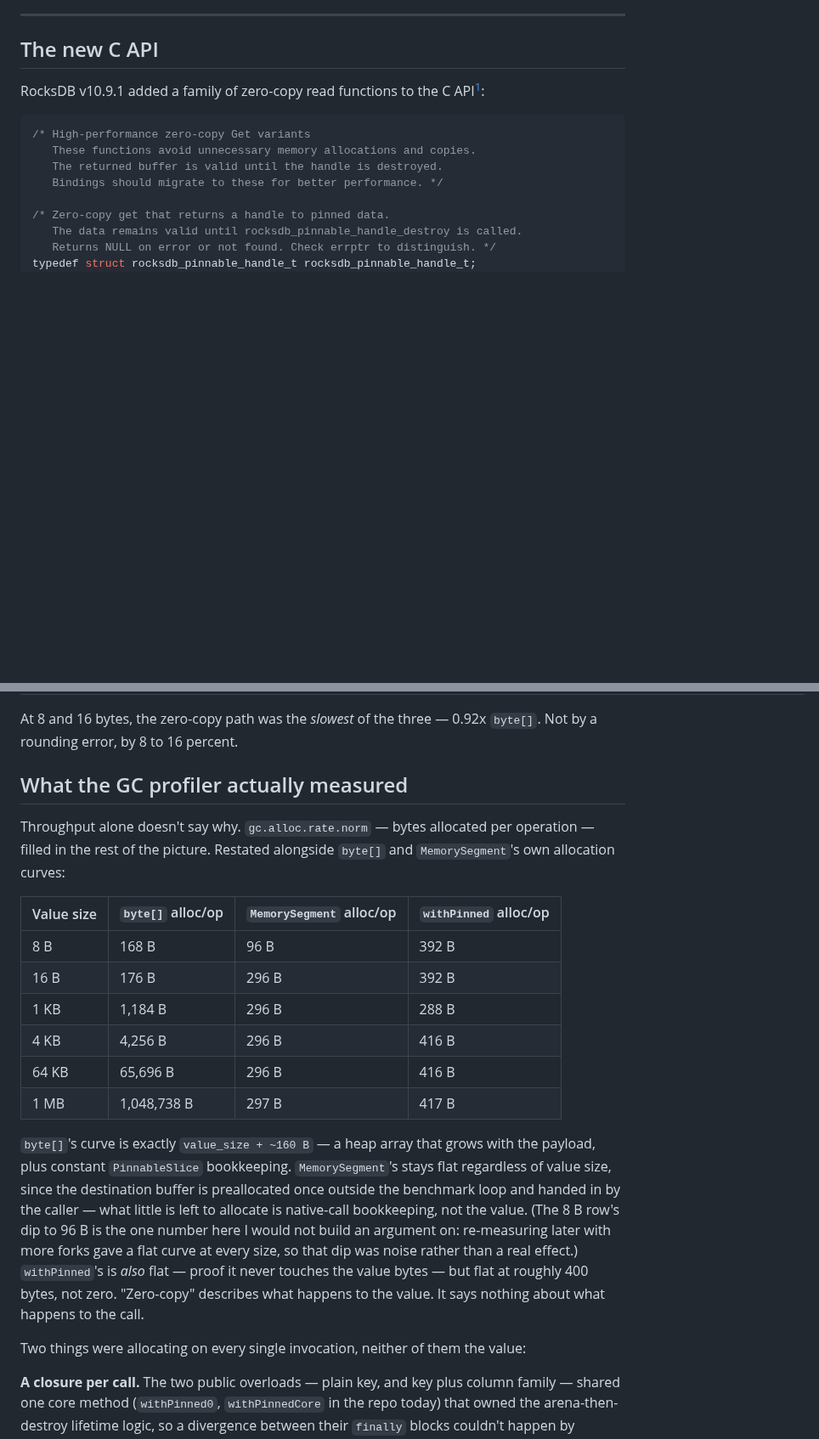
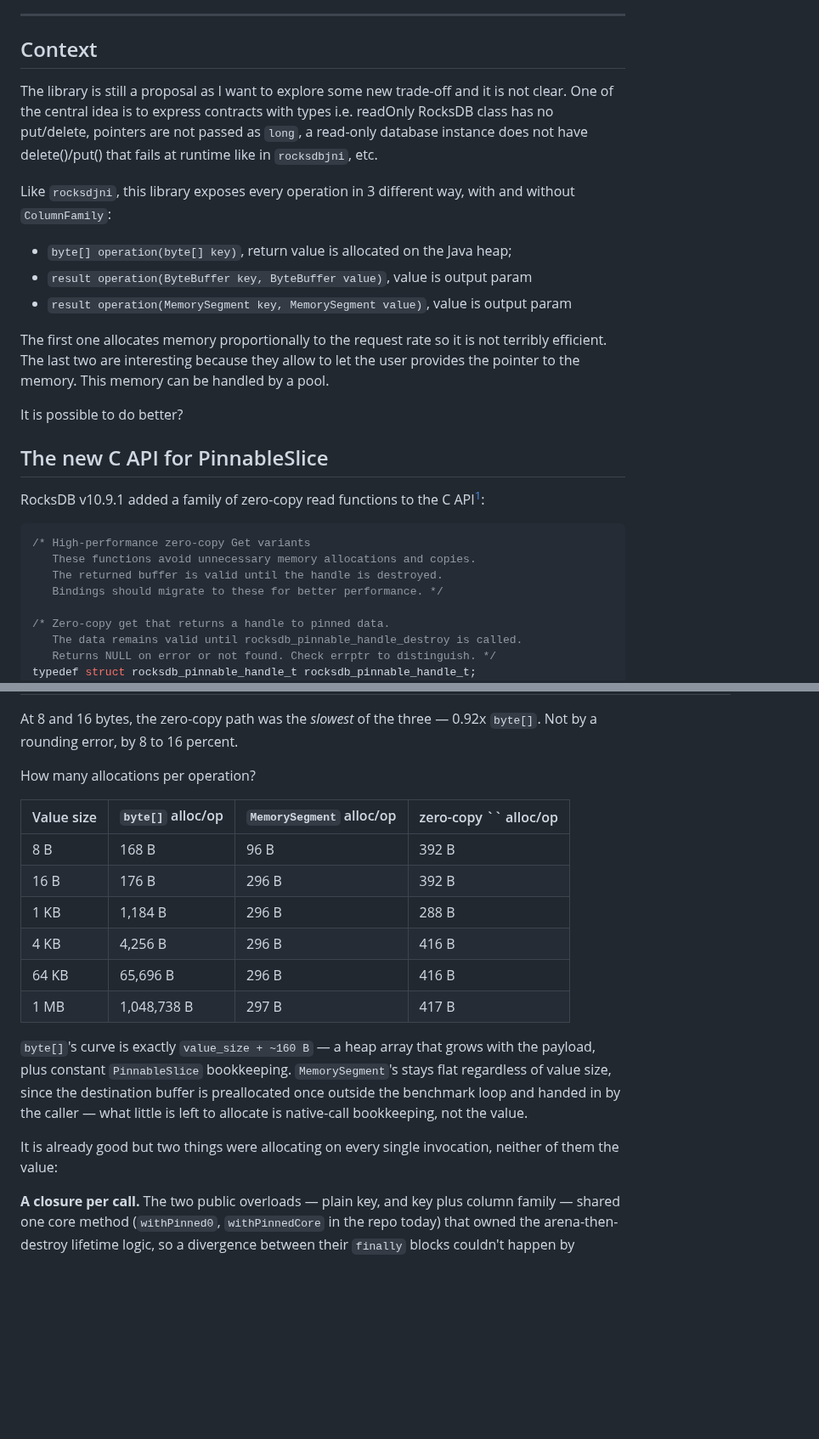
Before and after one commit to dfa1/dfa1.github.io, a Markdown page: articles/draft/rocksdb-performance-and-zero-copy.md, 2 parts joined by grey strips. Shown at 85% size. Rendered like a GitHub page; blank space fills up the shorter version.

```diff
--- a/articles/draft/rocksdb-performance-and-zero-copy.md
+++ b/articles/draft/rocksdb-performance-and-zero-copy.md
@@ -11,7 +11,24 @@ sideways, more than once.*
 
 ---
 
-## The new C API
+## Context
+
+The library is still a proposal as I want to explore some new trade-off and it is not clear. One of the central
+idea is to express contracts with types i.e. readOnly RocksDB class has no put/delete, pointers
+are not passed as `long`, a read-only database instance does not have delete()/put() that fails at runtime like in `rocksdbjni`, etc.
+
+Like `rocksdjni`, this library exposes every operation in  3 different way, with and without `ColumnFamily`:
+- `byte[] operation(byte[] key)`, return value is allocated on the Java heap;
+- `result operation(ByteBuffer key, ByteBuffer value)`, value is output param
+- `result operation(MemorySegment key, MemorySegment value)`, value is output param
+
+The first one allocates memory proportionally to the request rate so it is not terribly efficient.
+The last two are interesting because they allow to let the user provides the pointer to the
+memory. This memory can be handled by a pool.
+
+It is possible to do better?
+
+## The new C API for PinnableSlice
 
 RocksDB v10.9.1 added a family of zero-copy read functions to the C API[^c-header]:
 
@@ -151,12 +152,9 @@ otherwise[^bench-before]:
 At 8 and 16 bytes, the zero-copy path was the *slowest* of the three — 0.92x `byte[]`. Not by a
 rounding error, by 8 to 16 percent.
 
-## What the GC profiler actually measured
+How many allocations per operation?
 
-Throughput alone doesn't say why. `gc.alloc.rate.norm` — bytes allocated per operation — filled in
-the rest of the picture. Restated alongside `byte[]` and `MemorySegment`'s own allocation curves:
-
-| Value size | `byte[]` alloc/op | `MemorySegment` alloc/op | `withPinned` alloc/op |
+| Value size | `byte[]` alloc/op | `MemorySegment` alloc/op | zero-copy `` alloc/op |
 |---|---|---|---|
 | 8 B | 168 B | 96 B | 392 B |
 | 16 B | 176 B | 296 B | 392 B |
@@ -168,13 +166,9 @@ the rest of the picture. Restated alongside `byte[]` and `MemorySegment`'s own a
 `byte[]`'s curve is exactly `value_size + ~160 B` — a heap array that grows with the payload, plus
 constant `PinnableSlice` bookkeeping. `MemorySegment`'s stays flat regardless of value size, since the
 destination buffer is preallocated once outside the benchmark loop and handed in by the caller — what
-little is left to allocate is native-call bookkeeping, not the value. (The 8 B row's dip to 96 B is
-the one number here I would not build an argument on: re-measuring later with more forks gave a flat
-curve at every size, so that dip was noise rather than a real effect.) `withPinned`'s is *also* flat —
-proof it never touches the value bytes — but flat at roughly 400 bytes, not zero. "Zero-copy"
-describes what happens to the value. It says nothing about what happens to the call.
+little is left to allocate is native-call bookkeeping, not the value.
 
-Two things were allocating on every single invocation, neither of them the value:
+It is already good but two things were allocating on every single invocation, neither of them the value:
 
 **A closure per call.** The two public overloads — plain key, and key plus column family — shared
 one core method (`withPinned0`, `withPinnedCore` in the repo today) that owned the arena-then-destroy
```
Also changed, not shown: other parts of articles/draft/rocksdb-performance-and-zero-copy.md (+61 -92 lines).
